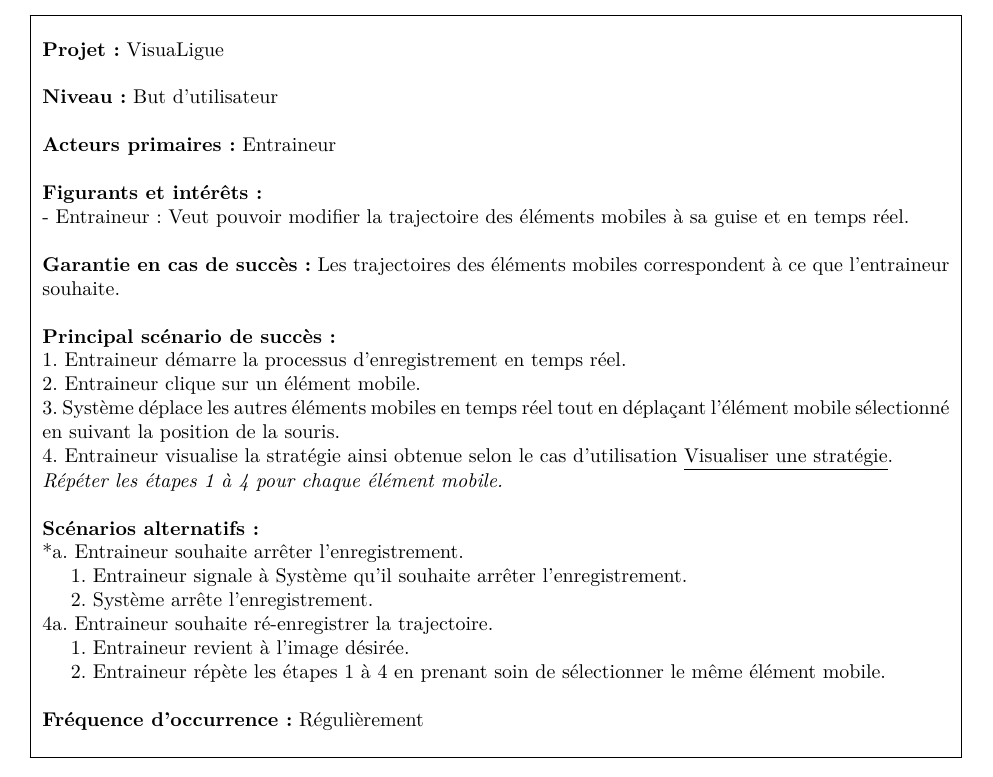
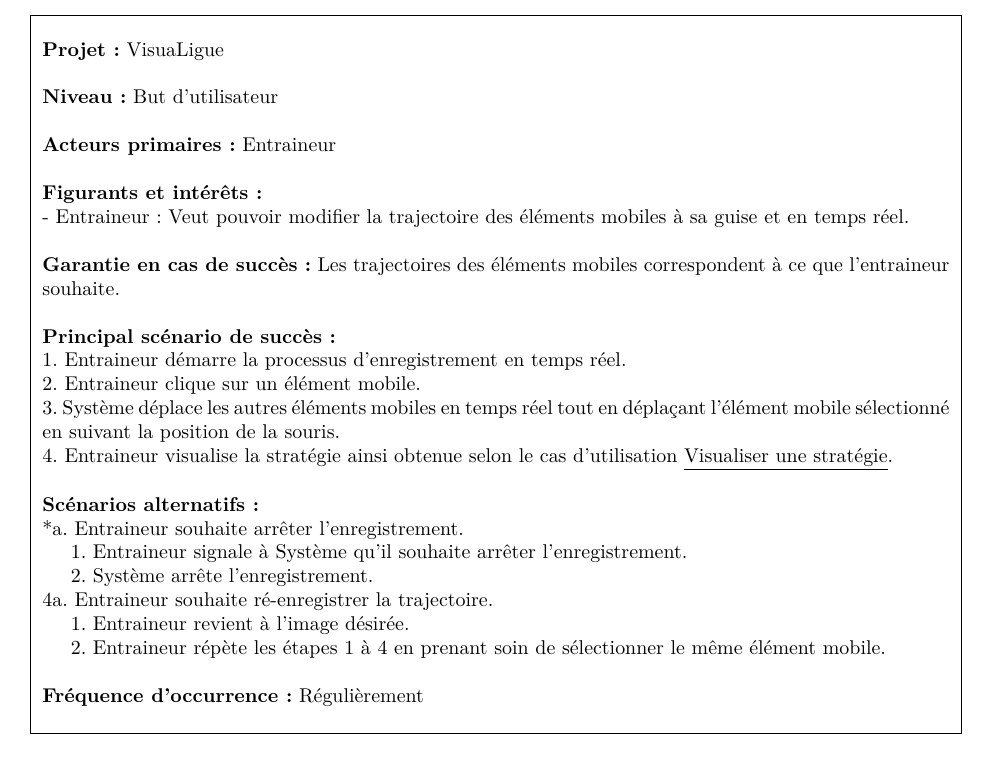
Before and after one commit to Jouramie/Visualigue, a LaTeX document (docs/Rapport.tex, which reads docs/tex/use_cases.tex): part of page 15 of 24, cut so that both start at the same text. Compiled offline with pdfLaTeX.

Commit message:
Suppression de la boucle dans le use case de trajectoire.

```diff
--- a/docs/tex/use_cases.tex
+++ b/docs/tex/use_cases.tex
@@ -270,7 +270,6 @@
 	2. Entraineur clique sur un élément mobile.\\
 	3. Système déplace les autres éléments mobiles en temps réel tout en déplaçant l'élément mobile sélectionné en suivant la position de la souris.\\
 	4. Entraineur visualise la stratégie ainsi obtenue selon le cas d'utilisation \underline{Visualiser une stratégie}.\\
-	\textit{Répéter les étapes 1 à 4 pour chaque élément mobile.}\\
 	\\
 	\textbf{Scénarios alternatifs :}\\
 	*a. Entraineur souhaite arrêter l'enregistrement.\\
```
